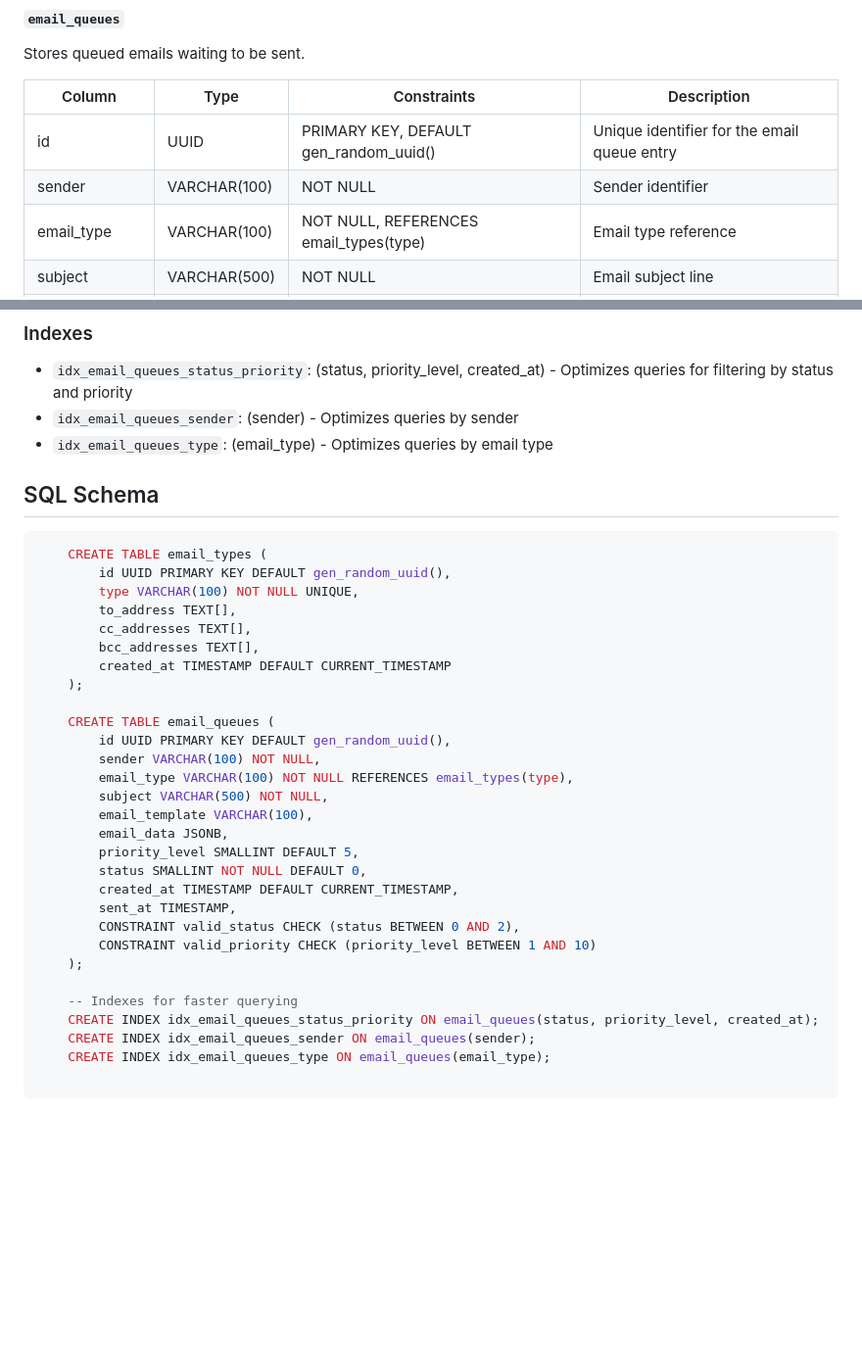
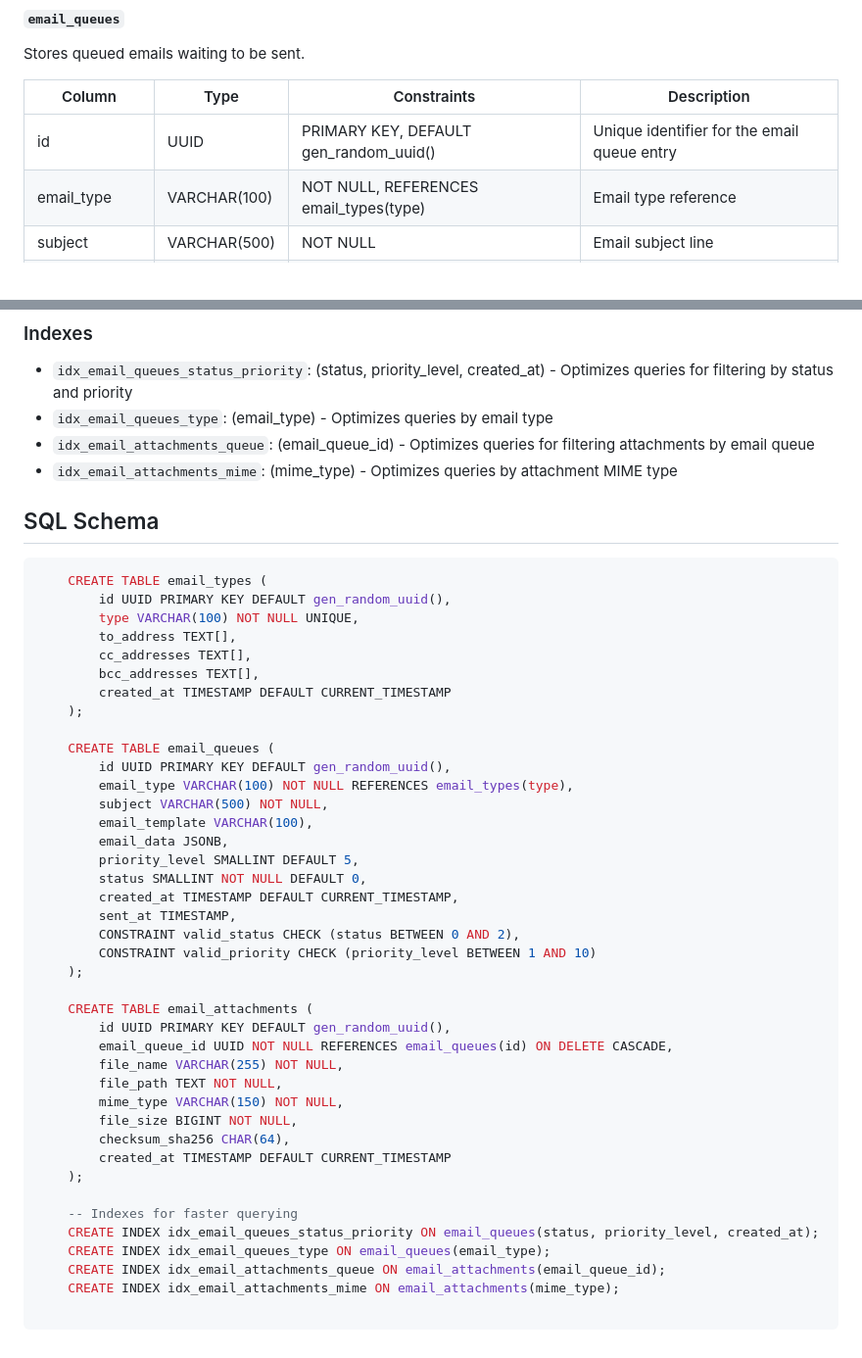
Before and after one commit to marksxiety/email-queue-service, a Markdown page: app/database/README.md, 2 parts joined by grey strips. Shown at 98% size. GitHub-like rendering; blank space fills up the shorter version.

Commit message:
docs: add email attachments table creation with proper index

````diff
--- a/app/database/README.md
+++ b/app/database/README.md
@@ -22,7 +22,6 @@ Stores queued emails waiting to be sent.
 | Column | Type | Constraints | Description |
 |--------|------|-------------|-------------|
 | id | UUID | PRIMARY KEY, DEFAULT gen_random_uuid() | Unique identifier for the email queue entry |
-| sender | VARCHAR(100) | NOT NULL | Sender identifier |
 | email_type | VARCHAR(100) | NOT NULL, REFERENCES email_types(type) | Email type reference |
 | subject | VARCHAR(500) | NOT NULL | Email subject line |
 | email_template | VARCHAR(100) | | Template file name |
@@ -35,8 +34,9 @@ Stores queued emails waiting to be sent.
 ### Indexes
 
 - `idx_email_queues_status_priority`: (status, priority_level, created_at) - Optimizes queries for filtering by status and priority
-- `idx_email_queues_sender`: (sender) - Optimizes queries by sender
 - `idx_email_queues_type`: (email_type) - Optimizes queries by email type
+- `idx_email_attachments_queue`: (email_queue_id) - Optimizes queries for filtering attachments by email queue
+- `idx_email_attachments_mime`: (mime_type) - Optimizes queries by attachment MIME type
 
 ## SQL Schema
 
@@ -52,7 +52,6 @@ Stores queued emails waiting to be sent.
 
     CREATE TABLE email_queues (
         id UUID PRIMARY KEY DEFAULT gen_random_uuid(),
-        sender VARCHAR(100) NOT NULL,
         email_type VARCHAR(100) NOT NULL REFERENCES email_types(type),
         subject VARCHAR(500) NOT NULL,
         email_template VARCHAR(100),
@@ -65,9 +64,21 @@ Stores queued emails waiting to be sent.
         CONSTRAINT valid_priority CHECK (priority_level BETWEEN 1 AND 10)
     );
 
+    CREATE TABLE email_attachments (
+        id UUID PRIMARY KEY DEFAULT gen_random_uuid(),
+        email_queue_id UUID NOT NULL REFERENCES email_queues(id) ON DELETE CASCADE,
+        file_name VARCHAR(255) NOT NULL,
+        file_path TEXT NOT NULL,
+        mime_type VARCHAR(150) NOT NULL,
+        file_size BIGINT NOT NULL,
+        checksum_sha256 CHAR(64),
+        created_at TIMESTAMP DEFAULT CURRENT_TIMESTAMP
+    );
+
     -- Indexes for faster querying
     CREATE INDEX idx_email_queues_status_priority ON email_queues(status, priority_level, created_at);
-    CREATE INDEX idx_email_queues_sender ON email_queues(sender);
     CREATE INDEX idx_email_queues_type ON email_queues(email_type);
+    CREATE INDEX idx_email_attachments_queue ON email_attachments(email_queue_id);
+    CREATE INDEX idx_email_attachments_mime ON email_attachments(mime_type);
 
 ```
````
